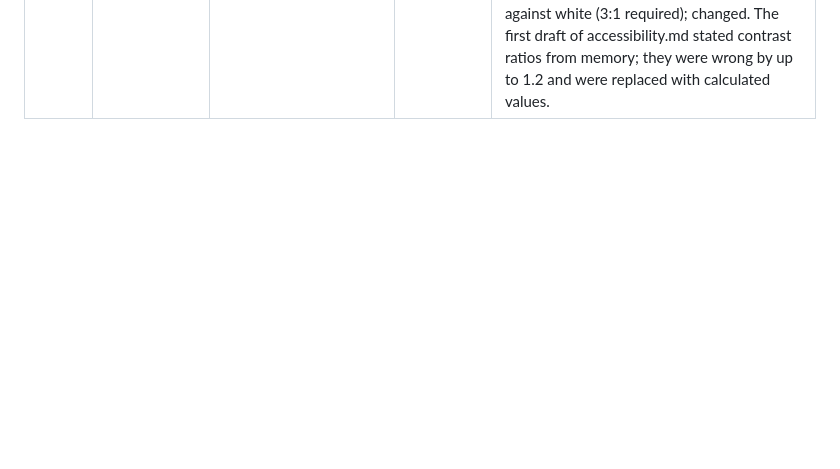
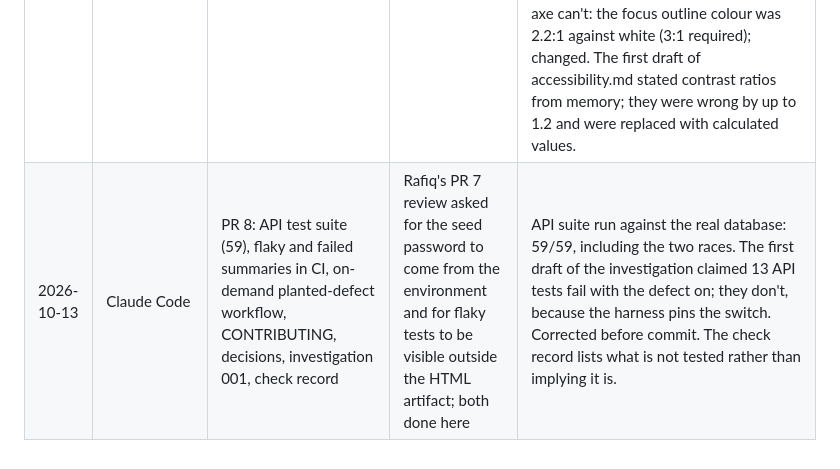
Before and after one commit to Rafiq2020123/claims-platform-test-automation, a Markdown page: docs/ai-log.md, the part around the change. GitHub-like rendering; blank space fills up the shorter version.

```diff
--- a/docs/ai-log.md
+++ b/docs/ai-log.md
@@ -11,3 +11,4 @@ This repo is built with AI assistance. This log records what was used, what it p
 | 2026-10-13 | Claude Code | Unit tests (PR 5): payment formula, status matrix, claim validation, money parsing | — | 90 tests pass. Expected payment values are parsed from the worked-examples table in business-rules.md rather than copied. Two mutations run to confirm the tests bite: truncate instead of half-up → 5 failures; SUBMITTED→PAID allowed → 2 failures. |
 | 2026-10-13 | Claude Code | Contract tests (PR 6): Pact consumer tests over the real UI client, provider verification with state handlers, CI job with a real Postgres | — | 9 interactions verified end to end. Verification exposed a real gap: a bodiless POST sent as an empty chunked stream got 415 from the app; fixed with a catch-all parser that accepts empty bodies only. One deliberate provider break (renaming the validation `fields` key) failed verification as it should; reverted. The first provider run also failed on test hygiene (cleanup missed claims created through the API); fixed. |
 | 2026-10-13 | Claude Code | Playwright suite (PR 7): config, API-backed fixtures, page objects, 17 tests, CI job, docs/accessibility.md | — | First run: 5 failures, all in the tests, not the app (adjuster queue opened before the claim existed; a page reload drops the in-memory session). Restructured to arrange data via API first, then sign in. Then: 5 consecutive 4-worker runs, 85/85; with DEMO_LATENCY_MS=400, 17/17; with DEMO_DEFECT=payment-rounding, exactly the 2 amount tests fail with the 1-cent-short values. Manual accessibility checks done in Chromium and recorded, with what was not checked. The manual pass found what axe can't: the focus outline colour was 2.2:1 against white (3:1 required); changed. The first draft of accessibility.md stated contrast ratios from memory; they were wrong by up to 1.2 and were replaced with calculated values. |
+| 2026-10-13 | Claude Code | PR 8: API test suite (59), flaky and failed summaries in CI, on-demand planted-defect workflow, CONTRIBUTING, decisions, investigation 001, check record | Rafiq's PR 7 review asked for the seed password to come from the environment and for flaky tests to be visible outside the HTML artifact; both done here | API suite run against the real database: 59/59, including the two races. The first draft of the investigation claimed 13 API tests fail with the defect on; they don't, because the harness pins the switch. Corrected before commit. The check record lists what is not tested rather than implying it is. |
```
Also changed, not shown: README.md (+11 -3 lines), docs/risk-map.md (+6 -6 lines).
